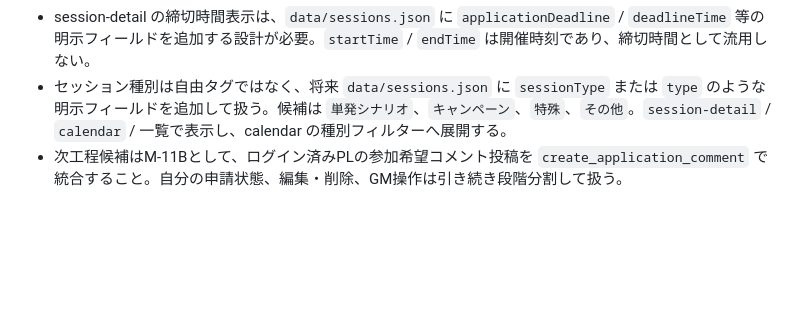
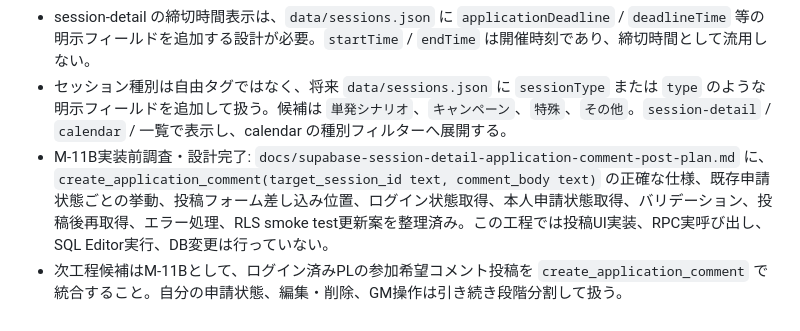
Before and after one commit to suisui334/velgard-site, a Markdown page: docs/task-backlog.md, the part around the change. Drawn GitHub-style; blank space fills up the shorter version.

Commit message:
Add session detail application comment post plan

```diff
--- a/docs/task-backlog.md
+++ b/docs/task-backlog.md
@@ -451,4 +451,5 @@
 - M-11A follow-upとして、`session-detail.html` の表示順を基本情報、概要、補足情報、参加希望コメントへ整理し、概要をカード状ブロック表示にした。自由タグはsession-detailでは表示しない。
 - session-detail の締切時間表示は、`data/sessions.json` に `applicationDeadline` / `deadlineTime` 等の明示フィールドを追加する設計が必要。`startTime` / `endTime` は開催時刻であり、締切時間として流用しない。
 - セッション種別は自由タグではなく、将来 `data/sessions.json` に `sessionType` または `type` のような明示フィールドを追加して扱う。候補は `単発シナリオ`、`キャンペーン`、`特殊`、`その他`。`session-detail` / `calendar` / 一覧で表示し、calendar の種別フィルターへ展開する。
+- M-11B実装前調査・設計完了: `docs/supabase-session-detail-application-comment-post-plan.md` に、`create_application_comment(target_session_id text, comment_body text)` の正確な仕様、既存申請状態ごとの挙動、投稿フォーム差し込み位置、ログイン状態取得、本人申請状態取得、バリデーション、投稿後再取得、エラー処理、RLS smoke test更新案を整理済み。この工程では投稿UI実装、RPC実呼び出し、SQL Editor実行、DB変更は行っていない。
 - 次工程候補はM-11Bとして、ログイン済みPLの参加希望コメント投稿を `create_application_comment` で統合すること。自分の申請状態、編集・削除、GM操作は引き続き段階分割して扱う。
```
Also changed, not shown: docs/supabase-session-detail-application-comment-post-plan.md (added, +344 -0 lines).
